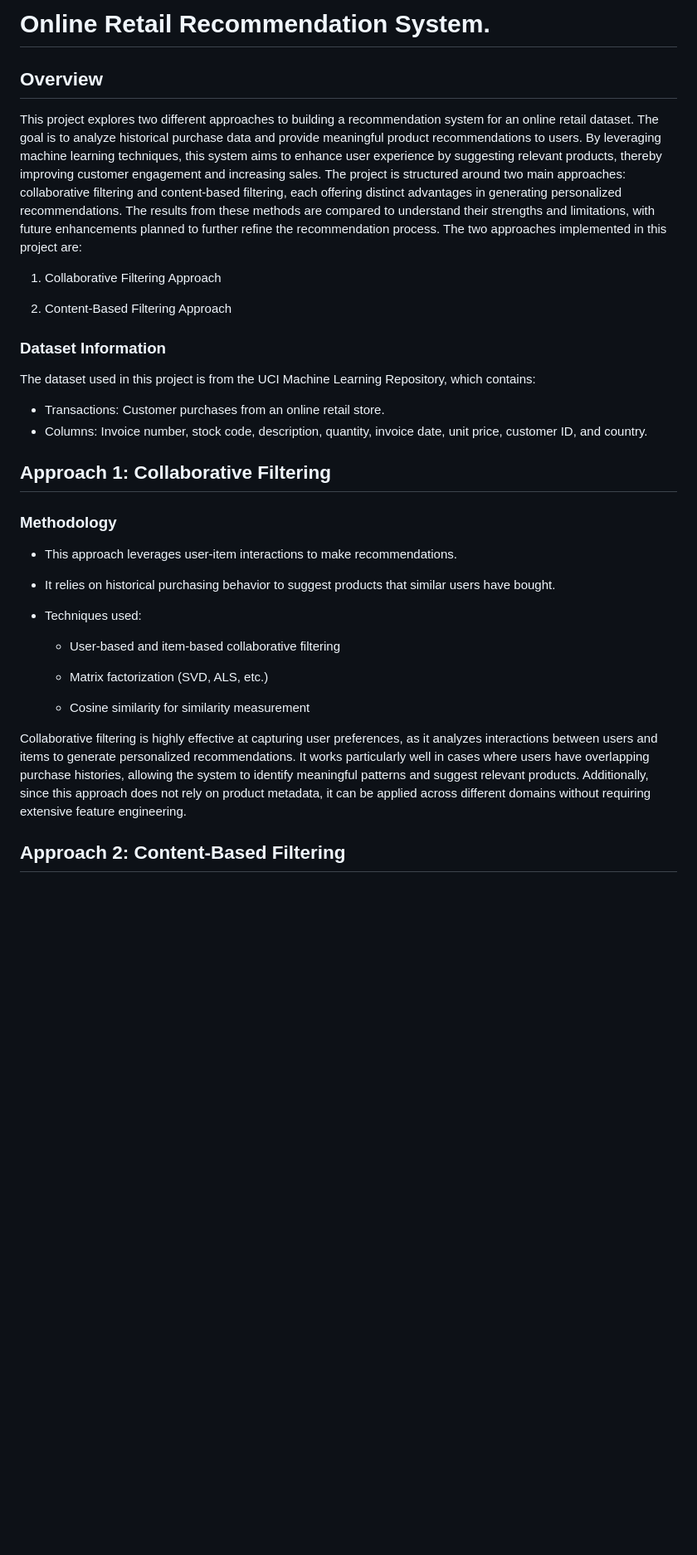
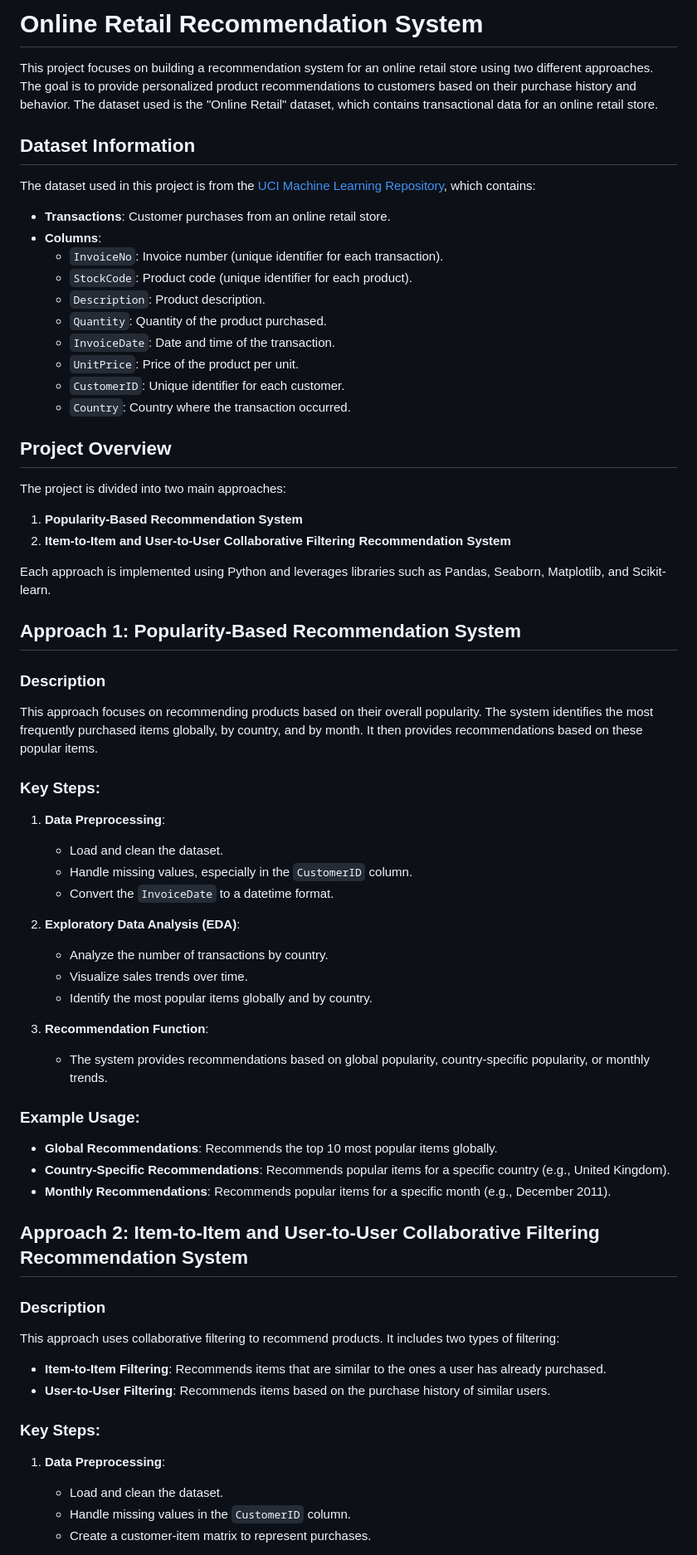
Before and after one commit to jatinn-sw/Online-Retail-Recommendation-System., a Markdown page: README.md, the part around the change printed below. Shown: that part at 83% size. Drawn GitHub-style; blank space fills up the shorter version.

```diff
--- a/README.md
+++ b/README.md
@@ -1,37 +1,63 @@
-# Online Retail Recommendation System.
+# Online Retail Recommendation System
 
-## Overview
+This project focuses on building a recommendation system for an online retail store using two different approaches. The goal is to provide personalized product recommendations to customers based on their purchase history and behavior. The dataset used is the "Online Retail" dataset, which contains transactional data for an online retail store.
 
-This project explores two different approaches to building a recommendation system for an online retail dataset. The goal is to analyze historical purchase data and provide meaningful product recommendations to users. By leveraging machine learning techniques, this system aims to enhance user experience by suggesting relevant products, thereby improving customer engagement and increasing sales. The project is structured around two main approaches: collaborative filtering and content-based filtering, each offering distinct advantages in generating personalized recommendations. The results from these methods are compared to understand their strengths and limitations, with future enhancements planned to further refine the recommendation process. </br>
-</br>
-The two approaches implemented in this project are:
+## Dataset Information
+The dataset used in this project is from the [UCI Machine Learning Repository](https://archive.ics.uci.edu/ml/datasets/Online+Retail), which contains:
+- **Transactions**: Customer purchases from an online retail store.
+- **Columns**:
+  - `InvoiceNo`: Invoice number (unique identifier for each transaction).
+  - `StockCode`: Product code (unique identifier for each product).
+  - `Description`: Product description.
+  - `Quantity`: Quantity of the product purchased.
+  - `InvoiceDate`: Date and time of the transaction.
+  - `UnitPrice`: Price of the product per unit.
+  - `CustomerID`: Unique identifier for each customer.
+  - `Country`: Country where the transaction occurred.
 
-1. Collaborative Filtering Approach
+## Project Overview
 
-2. Content-Based Filtering Approach
+The project is divided into two main approaches:
 
-### Dataset Information
-The dataset used in this project is from the UCI Machine Learning Repository, which contains:
-- Transactions: Customer purchases from an online retail store.
-- Columns: Invoice number, stock code, description, quantity, invoice date, unit price, customer ID, and country.
+1. **Popularity-Based Recommendation System**
+2. **Item-to-Item and User-to-User Collaborative Filtering Recommendation System**
 
-## Approach 1: Collaborative Filtering
+Each approach is implemented using Python and leverages libraries such as Pandas, Seaborn, Matplotlib, and Scikit-learn.
 
-### Methodology
+## Approach 1: Popularity-Based Recommendation System
 
-- This approach leverages user-item interactions to make recommendations.
+### Description
+This approach focuses on recommending products based on their overall popularity. The system identifies the most frequently purchased items globally, by country, and by month. It then provides recommendations based on these popular items.
 
-- It relies on historical purchasing behavior to suggest products that similar users have bought.
+### Key Steps:
+1. **Data Preprocessing**:
+   - Load and clean the dataset.
+   - Handle missing values, especially in the `CustomerID` column.
+   - Convert the `InvoiceDate` to a datetime format.
 
-- Techniques used:
+2. **Exploratory Data Analysis (EDA)**:
+   - Analyze the number of transactions by country.
+   - Visualize sales trends over time.
+   - Identify the most popular items globally and by country.
 
-  - User-based and item-based collaborative filtering
+3. **Recommendation Function**:
+   - The system provides recommendations based on global popularity, country-specific popularity, or monthly trends.
 
-  - Matrix factorization (SVD, ALS, etc.)
+### Example Usage:
+- **Global Recommendations**: Recommends the top 10 most popular items globally.
+- **Country-Specific Recommendations**: Recommends popular items for a specific country (e.g., United Kingdom).
+- **Monthly Recommendations**: Recommends popular items for a specific month (e.g., December 2011).
 
-  - Cosine similarity for similarity measurement
+## Approach 2: Item-to-Item and User-to-User Collaborative Filtering Recommendation System
 
-Collaborative filtering is highly effective at capturing user preferences, as it analyzes interactions between users and items to generate personalized recommendations. It works particularly well in cases where users have overlapping purchase histories, allowing the system to identify meaningful patterns and suggest relevant products. Additionally, since this approach does not rely on product metadata, it can be applied across different domains without requiring extensive feature engineering.
+### Description
+This approach uses collaborative filtering to recommend products. It includes two types of filtering:
+- **Item-to-Item Filtering**: Recommends items that are similar to the ones a user has already purchased.
+- **User-to-User Filtering**: Recommends items based on the purchase history of similar users.
 
-## Approach 2: Content-Based Filtering
+### Key Steps:
+1. **Data Preprocessing**:
+   - Load and clean the dataset.
+   - Handle missing values in the `CustomerID` column.
+   - Create a customer-item matrix to represent purchases.
 
```
Also changed, not shown: other parts of README.md (+11 -12 lines).
